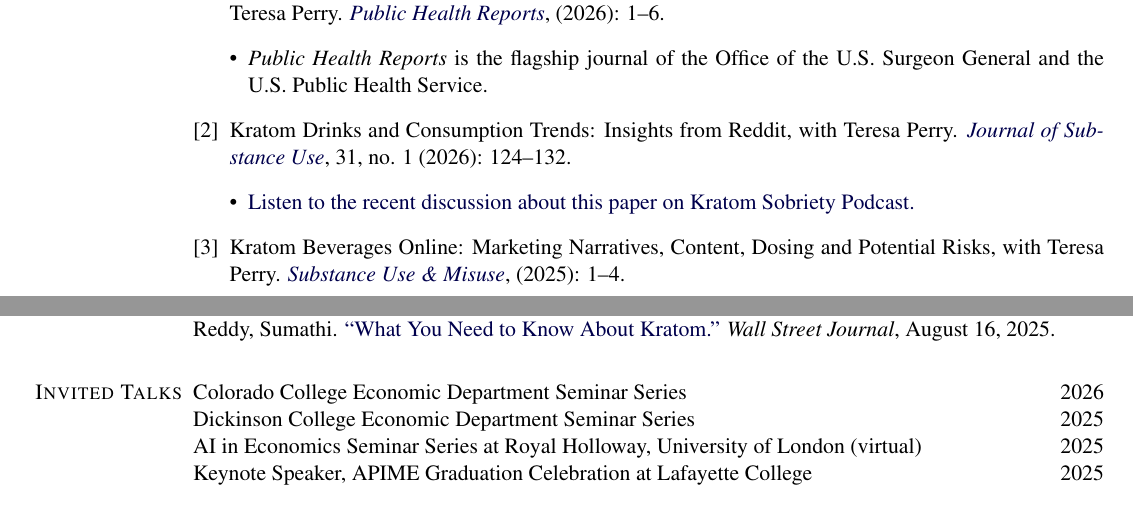
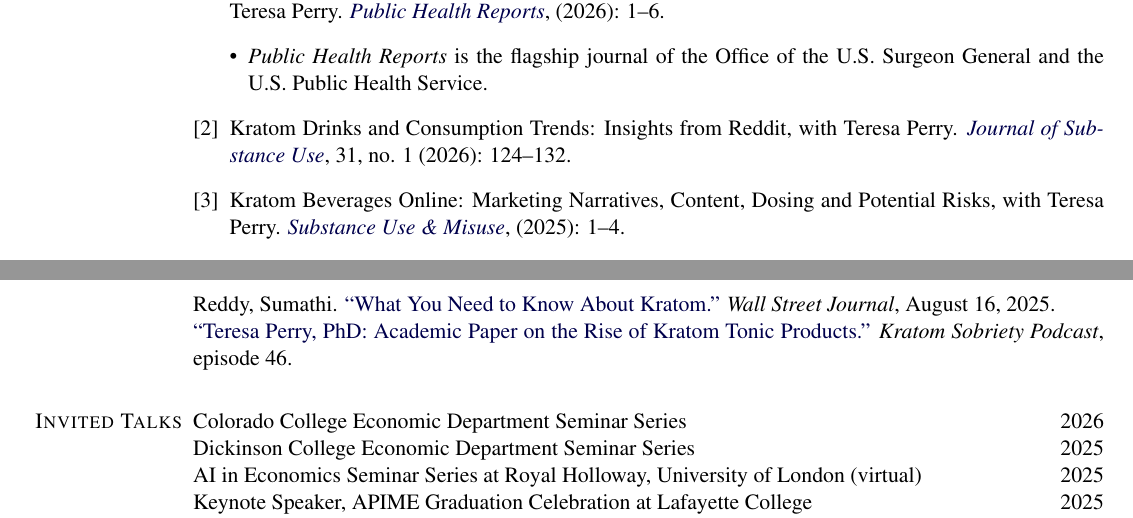
Before and after one commit to schinlfc/schinlfc.github.io, a LaTeX CV (cv/src/cv.tex): two parts of pages 1 and 4 of 4, joined at a grey line, cut so that both start at the same text. Compiled offline with pdfLaTeX.

Commit message:
cv: move Kratom Sobriety Podcast item to Media Mentions
Remove the bulleted sub-item under the Kratom Reddit publication and
re-cite it as a proper Media Mention entry alongside the CalMatters and
WSJ pieces. Format follows the existing pattern: linked episode title in
quotes, italic podcast name, episode number.

Co-Authored-By: Claude Opus 4.7 (1M context) <noreply@anthropic.com>

```diff
--- a/cv/src/cv.tex
+++ b/cv/src/cv.tex
@@ -240,9 +240,6 @@ Last Update: \DTMdisplaydate{\year}{\month}{\day}{-1}
 \end{itemize}
 \item Kratom Drinks and Consumption Trends: Insights from Reddit, with Teresa Perry.
 \href{https://doi.org/10.1080/14659891.2025.2481069}{\textit{Journal of Substance Use}}, 31, no. 1 (2026): 124–132.
-\begin{itemize}[leftmargin=*, label=\textbullet]
-    \item \href{https://kratomsobriety.podbean.com/e/e46-teresa-perry-phd-academic-paper-on-rise-of-kratom-tonic-products/}{Listen to the recent discussion about this paper on Kratom Sobriety Podcast.}
-\end{itemize}
 \item Kratom Beverages Online: Marketing Narratives,
 Content, Dosing and Potential Risks, with Teresa Perry. \textit{\href{https://doi.org/10.1080/10826084.2025.2592879}{Substance Use \& Misuse}}, (2025): 1--4.
 \end{enumerate}
@@ -359,7 +356,8 @@ Southern Economic Association 94th Annual Meeting, Washington, D.C., \textit{Dis
 
 \section{Media Mentions}
 Huss, Phoebe. \href{https://calmatters.org/education/2026/03/feel-free-kratom-california-university-public-health-ban/}{``Once given out at USC, this banned, opioid-like product is still cropping up in California.''} \textit{CalMatters}, March 17, 2026.\\
-Reddy, Sumathi. \href{https://www.wsj.com/health/wellness/kratom-supplement-safety-b63d0573?gaa_at=eafs&gaa_n=ASWzDAhrqqlrzhaJxFkqqPddp5QD6nUXkxFc3JjdBDQpvomtV5qNlhN3v1kV0kvbJP8%3D&gaa_ts=68a0f048&gaa_sig=_AhqwvecENFGUuDLMS-1FNxAXY9ZoNKEGgc5P7qmZeDH4grCczT-wpgmwMGEAzP40eQJJf22qVj-6zBg08jp7g%3D%3D}{``What You Need to Know About Kratom.''} \textit{Wall Street Journal}, August 16, 2025.
+Reddy, Sumathi. \href{https://www.wsj.com/health/wellness/kratom-supplement-safety-b63d0573?gaa_at=eafs&gaa_n=ASWzDAhrqqlrzhaJxFkqqPddp5QD6nUXkxFc3JjdBDQpvomtV5qNlhN3v1kV0kvbJP8%3D&gaa_ts=68a0f048&gaa_sig=_AhqwvecENFGUuDLMS-1FNxAXY9ZoNKEGgc5P7qmZeDH4grCczT-wpgmwMGEAzP40eQJJf22qVj-6zBg08jp7g%3D%3D}{``What You Need to Know About Kratom.''} \textit{Wall Street Journal}, August 16, 2025.\\
+\href{https://kratomsobriety.podbean.com/e/e46-teresa-perry-phd-academic-paper-on-rise-of-kratom-tonic-products/}{``Teresa Perry, PhD: Academic Paper on the Rise of Kratom Tonic Products.''} \textit{Kratom Sobriety Podcast}, episode 46.
 
 \section{Invited Talks}
 Colorado College Economic Department Seminar Series \hfill{2026}\\
```
Also changed, not shown: cv/cv.pdf.
